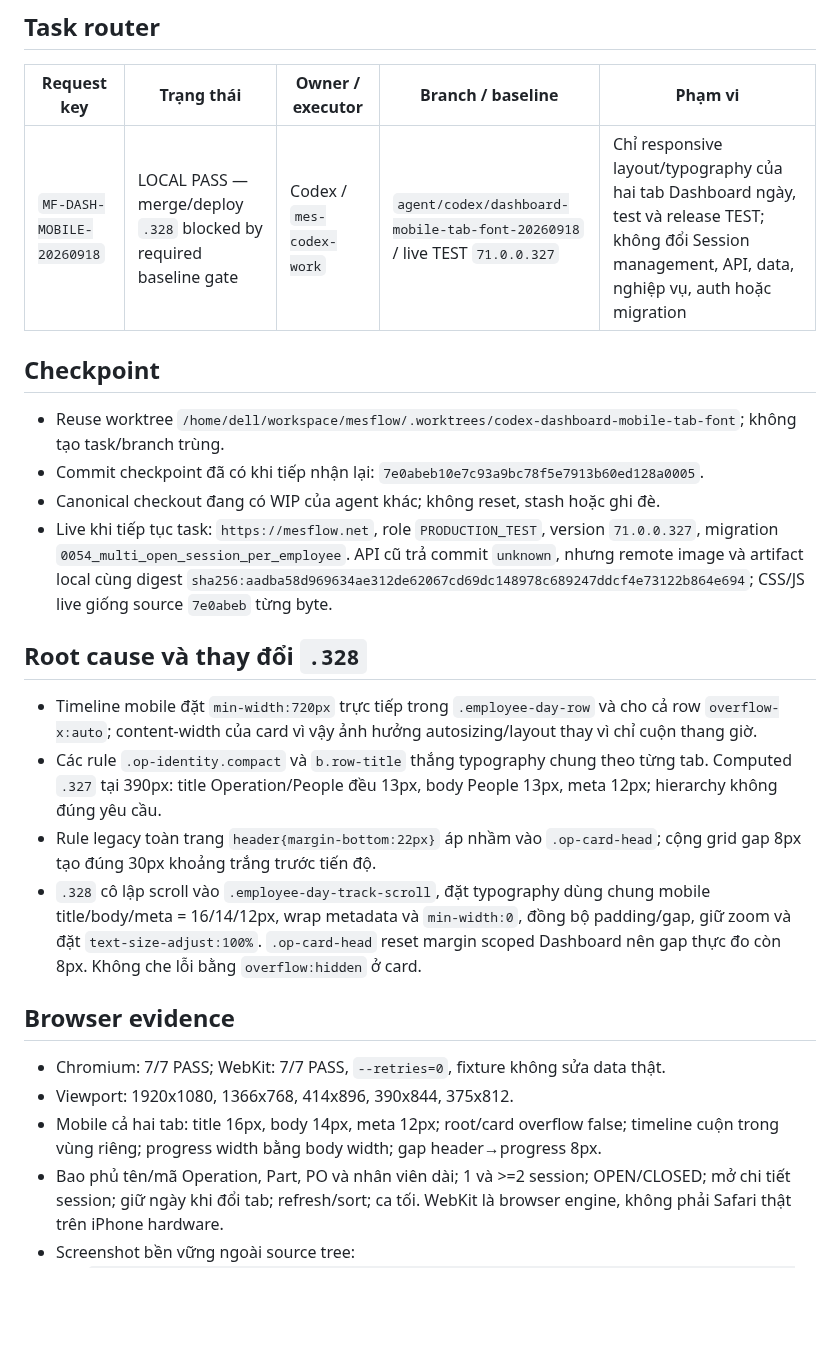
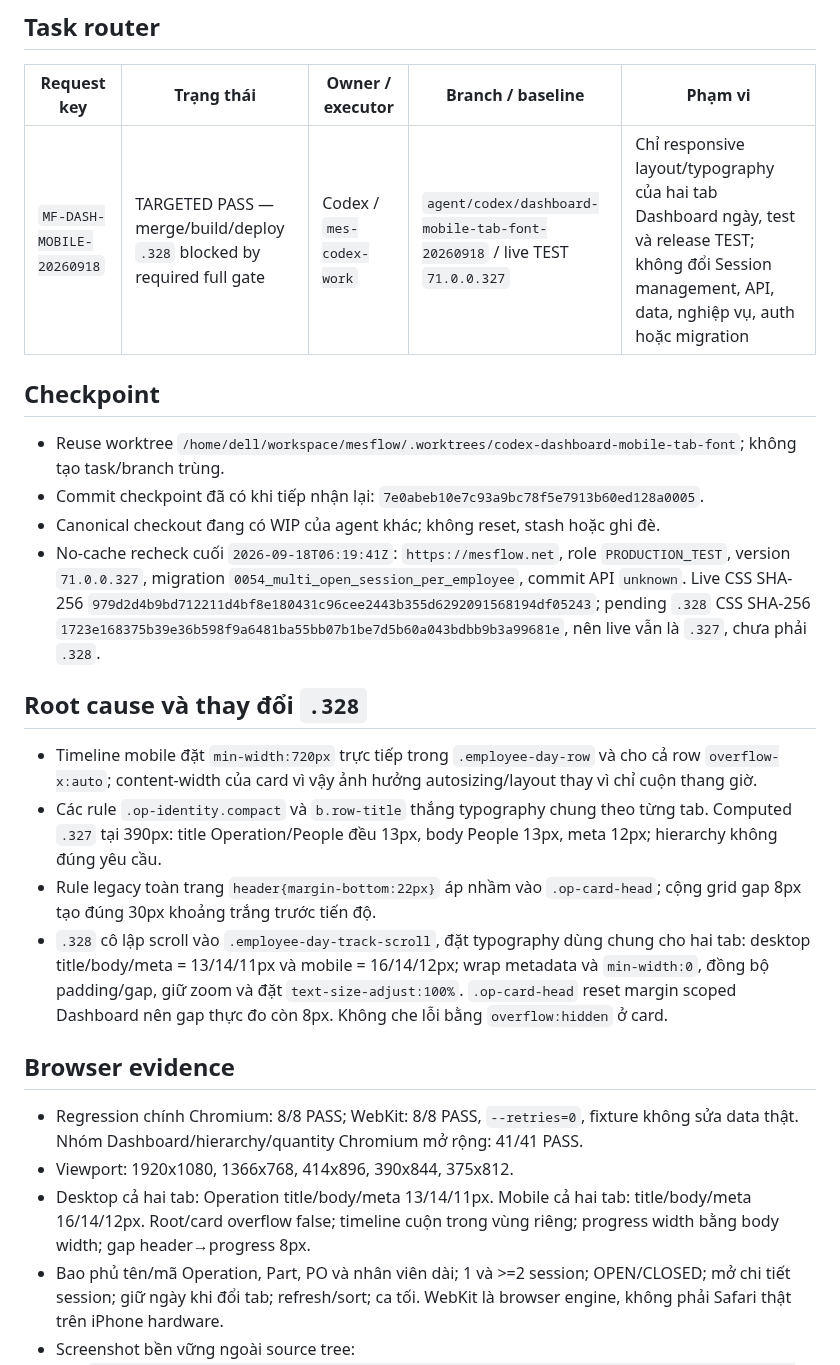
Before and after one commit to hungtranbkit/mesflow, a Markdown page: reports/HOTFIX_DASHBOARD_MOBILE_20260918.md, the part around one of its changes. Rendered like a GitHub page; blank space fills up the shorter version.

```diff
--- a/reports/HOTFIX_DASHBOARD_MOBILE_20260918.md
+++ b/reports/HOTFIX_DASHBOARD_MOBILE_20260918.md
@@ -4,27 +4,27 @@
 
 | Request key | Trạng thái | Owner / executor | Branch / baseline | Phạm vi |
 |---|---|---|---|---|
-| `MF-DASH-MOBILE-20260918` | LOCAL PASS — merge/deploy `.328` blocked by required baseline gate | Codex / `mes-codex-work` | `agent/codex/dashboard-mobile-tab-font-20260918` / live TEST `71.0.0.327` | Chỉ responsive layout/typography của hai tab Dashboard ngày, test và release TEST; không đổi Session management, API, data, nghiệp vụ, auth hoặc migration |
+| `MF-DASH-MOBILE-20260918` | TARGETED PASS — merge/build/deploy `.328` blocked by required full gate | Codex / `mes-codex-work` | `agent/codex/dashboard-mobile-tab-font-20260918` / live TEST `71.0.0.327` | Chỉ responsive layout/typography của hai tab Dashboard ngày, test và release TEST; không đổi Session management, API, data, nghiệp vụ, auth hoặc migration |
 
 ## Checkpoint
 
 - Reuse worktree `/home/dell/workspace/mesflow/.worktrees/codex-dashboard-mobile-tab-font`; không tạo task/branch trùng.
 - Commit checkpoint đã có khi tiếp nhận lại: `7e0abeb10e7c93a9bc78f5e7913b60ed128a0005`.
 - Canonical checkout đang có WIP của agent khác; không reset, stash hoặc ghi đè.
-- Live khi tiếp tục task: `https://mesflow.net`, role `PRODUCTION_TEST`, version `71.0.0.327`, migration `0054_multi_open_session_per_employee`. API cũ trả commit `unknown`, nhưng remote image và artifact local cùng digest `sha256:aadba58d969634ae312de62067cd69dc148978c689247ddcf4e73122b864e694`; CSS/JS live giống source `7e0abeb` từng byte.
+- No-cache recheck cuối `2026-09-18T06:19:41Z`: `https://mesflow.net`, role `PRODUCTION_TEST`, version `71.0.0.327`, migration `0054_multi_open_session_per_employee`, commit API `unknown`. Live CSS SHA-256 `979d2d4b9bd712211d4bf8e180431c96cee2443b355d6292091568194df05243`; pending `.328` CSS SHA-256 `1723e168375b39e36b598f9a6481ba55bb07b1be7d5b60a043bdbb9b3a99681e`, nên live vẫn là `.327`, chưa phải `.328`.
 
 ## Root cause và thay đổi `.328`
 
 - Timeline mobile đặt `min-width:720px` trực tiếp trong `.employee-day-row` và cho cả row `overflow-x:auto`; content-width của card vì vậy ảnh hưởng autosizing/layout thay vì chỉ cuộn thang giờ.
 - Các rule `.op-identity.compact` và `b.row-title` thắng typography chung theo từng tab. Computed `.327` tại 390px: title Operation/People đều 13px, body People 13px, meta 12px; hierarchy không đúng yêu cầu.
 - Rule legacy toàn trang `header{margin-bottom:22px}` áp nhầm vào `.op-card-head`; cộng grid gap 8px tạo đúng 30px khoảng trắng trước tiến độ.
-- `.328` cô lập scroll vào `.employee-day-track-scroll`, đặt typography dùng chung mobile title/body/meta = 16/14/12px, wrap metadata và `min-width:0`, đồng bộ padding/gap, giữ zoom và đặt `text-size-adjust:100%`. `.op-card-head` reset margin scoped Dashboard nên gap thực đo còn 8px. Không che lỗi bằng `overflow:hidden` ở card.
+- `.328` cô lập scroll vào `.employee-day-track-scroll`, đặt typography dùng chung cho hai tab: desktop title/body/meta = 13/14/11px và mobile = 16/14/12px; wrap metadata và `min-width:0`, đồng bộ padding/gap, giữ zoom và đặt `text-size-adjust:100%`. `.op-card-head` reset margin scoped Dashboard nên gap thực đo còn 8px. Không che lỗi bằng `overflow:hidden` ở card.
 
 ## Browser evidence
 
-- Chromium: 7/7 PASS; WebKit: 7/7 PASS, `--retries=0`, fixture không sửa data thật.
+- Regression chính Chromium: 8/8 PASS; WebKit: 8/8 PASS, `--retries=0`, fixture không sửa data thật. Nhóm Dashboard/hierarchy/quantity Chromium mở rộng: 41/41 PASS.
 - Viewport: 1920x1080, 1366x768, 414x896, 390x844, 375x812.
-- Mobile cả hai tab: title 16px, body 14px, meta 12px; root/card overflow false; timeline cuộn trong vùng riêng; progress width bằng body width; gap header→progress 8px.
+- Desktop cả hai tab: Operation title/body/meta 13/14/11px. Mobile cả hai tab: title/body/meta 16/14/12px. Root/card overflow false; timeline cuộn trong vùng riêng; progress width bằng body width; gap header→progress 8px.
 - Bao phủ tên/mã Operation, Part, PO và nhân viên dài; 1 và >=2 session; OPEN/CLOSED; mở chi tiết session; giữ ngày khi đổi tab; refresh/sort; ca tối. WebKit là browser engine, không phải Safari thật trên iPhone hardware.
 - Screenshot bền vững ngoài source tree:
   - `/home/dell/workspace/mesflow/artifacts/evidence/MF-DASH-MOBILE-20260918/before-71.0.0.327-chromium-dashboard-operation-390x844.png`
```
Also changed, not shown: other parts of reports/HOTFIX_DASHBOARD_MOBILE_20260918.md (+6 -5 lines).
